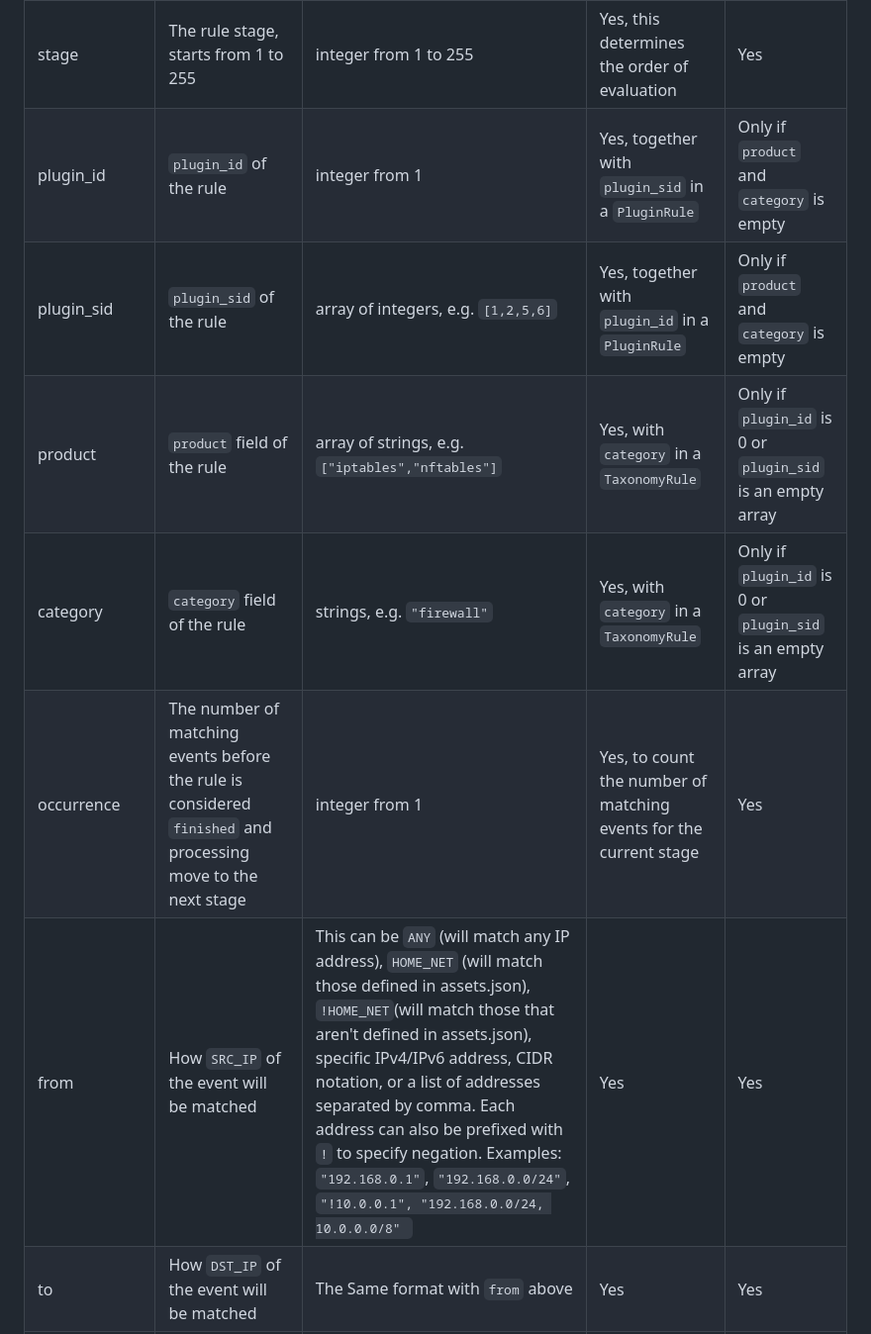
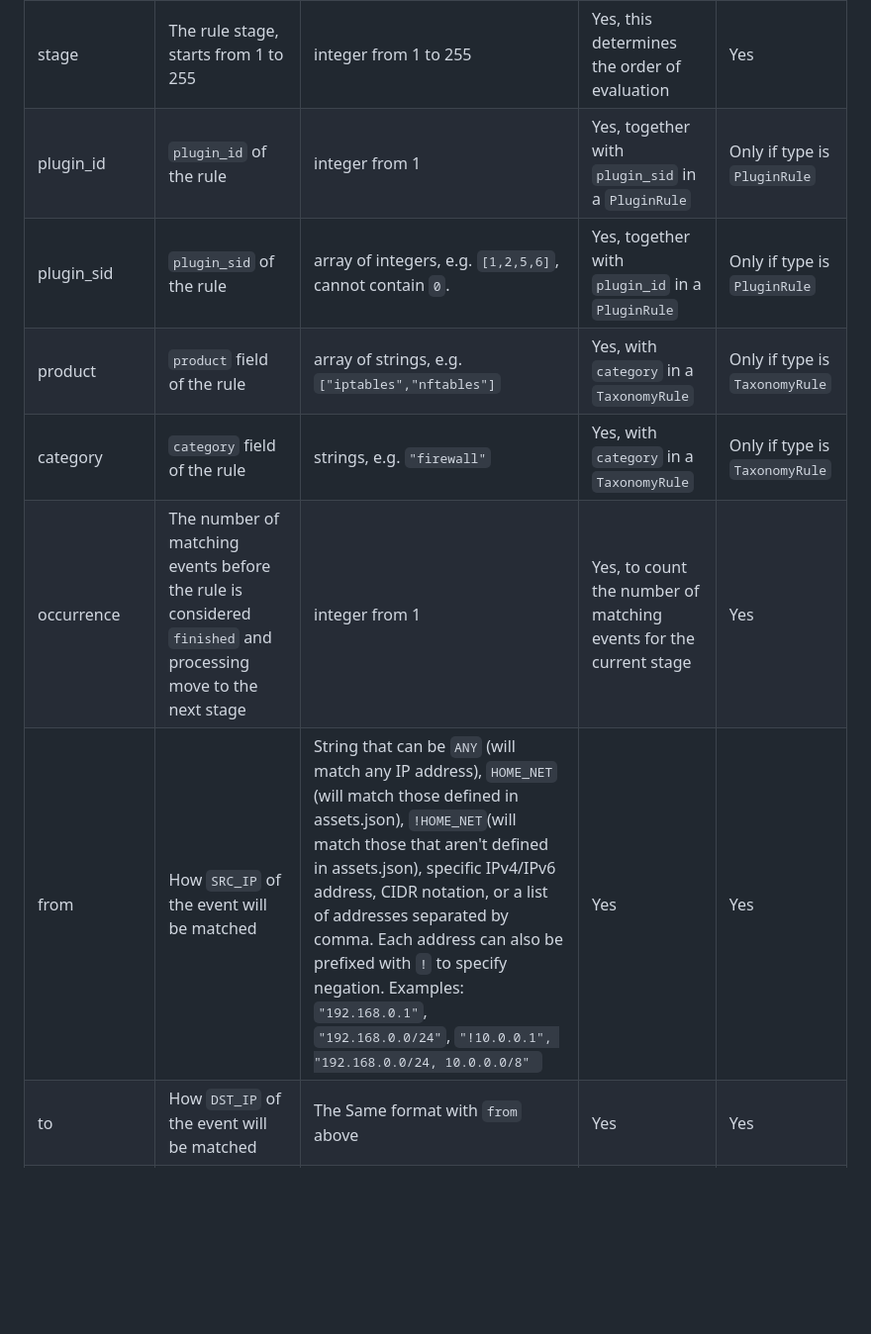
Before and after one commit to defenxor/dsiem-rs, a Markdown page: docs/directive_and_alarm.md, the part around one of its changes. Shown at 99% size. Drawn GitHub-style; blank space fills up the shorter version.

```diff
--- a/docs/directive_and_alarm.md
+++ b/docs/directive_and_alarm.md
@@ -23,10 +23,10 @@ A directive rule contains the following fields:
 | name         | The title of the rule                                                                                        | Any string                                                                                                                                                                                                                                                                                                                                                                                                               | No                                                                | No                                                         |
 | type         | Determine if the rule is a `PluginRule` or `TaxonomyRule`                                                    | `"PluginRule"` or `"TaxonomyRule"`                                                                                                                                                                                                                                                                                                                                                                                       | Yes, this determines how the evaluation work                      | Yes                                                        |
 | stage        | The rule stage, starts from 1 to 255                                                                         | integer from 1 to 255                                                                                                                                                                                                                                                                                                                                                                                                    | Yes, this determines the order of evaluation                      | Yes                                                        |
-| plugin_id    | `plugin_id` of the rule                                                                                      | integer from 1                                                                                                                                                                                                                                                                                                                                                                                                           | Yes, together with `plugin_sid` in a `PluginRule`                 | Only if `product` and `category` is empty                  |
-| plugin_sid   | `plugin_sid` of the rule                                                                                     | array of integers, e.g. `[1,2,5,6]`                                                                                                                                                                                                                                                                                                                                                                                      | Yes, together with `plugin_id` in a `PluginRule`                  | Only if `product` and `category` is empty                  |
-| product      | `product` field of the rule                                                                                  | array of strings, e.g. `["iptables","nftables"]`                                                                                                                                                                                                                                                                                                                                                                         | Yes, with `category` in a `TaxonomyRule`                          | Only if `plugin_id` is 0 or `plugin_sid` is an empty array |
-| category     | `category` field of the rule                                                                                 | strings, e.g. `"firewall"`                                                                                                                                                                                                                                                                                                                                                                                               | Yes, with `category` in a `TaxonomyRule`                          | Only if `plugin_id` is 0 or `plugin_sid` is an empty array |
+| plugin_id    | `plugin_id` of the rule                                                                                      | integer from 1                                                                                                                                                                                                                                                                                                                                                                                                           | Yes, together with `plugin_sid` in a `PluginRule`                 | Only if type is `PluginRule`                               |
+| plugin_sid   | `plugin_sid` of the rule                                                                                     | array of integers, e.g. `[1,2,5,6]`, cannot contain `0`.                                                                                                                                                                                                                                                                                                                                                                 | Yes, together with `plugin_id` in a `PluginRule`                  | Only if type is `PluginRule`                               |
+| product      | `product` field of the rule                                                                                  | array of strings, e.g. `["iptables","nftables"]`                                                                                                                                                                                                                                                                                                                                                                         | Yes, with `category` in a `TaxonomyRule`                          | Only if type is `TaxonomyRule` |
+| category     | `category` field of the rule                                                                                 | strings, e.g. `"firewall"`                                                                                                                                                                                                                                                                                                                                                                                               | Yes, with `category` in a `TaxonomyRule`                          | Only if type is `TaxonomyRule` |
 | occurrence   | The number of matching events before the rule is considered `finished` and processing move to the next stage | integer from 1                                                                                                                                                                                                                                                                                                                                                                                                           | Yes, to count the number of matching events for the current stage | Yes                                                        |
-| from         | How `SRC_IP` of the event will be matched                                                                    | This can be `ANY` (will match any IP address), `HOME_NET` (will match those defined in assets.json), `!HOME_NET`(will match those that aren't defined in assets.json), specific IPv4/IPv6 address, CIDR notation, or a list of addresses separated by comma. Each address can also be prefixed with `!` to specify negation. Examples: `"192.168.0.1"`, `"192.168.0.0/24"`, `"!10.0.0.1", "192.168.0.0/24, 10.0.0.0/8" ` | Yes                                                               | Yes                                                        |
+| from         | How `SRC_IP` of the event will be matched                                                                    | String that can be `ANY` (will match any IP address), `HOME_NET` (will match those defined in assets.json), `!HOME_NET`(will match those that aren't defined in assets.json), specific IPv4/IPv6 address, CIDR notation, or a list of addresses separated by comma. Each address can also be prefixed with `!` to specify negation. Examples: `"192.168.0.1"`, `"192.168.0.0/24"`, `"!10.0.0.1", "192.168.0.0/24, 10.0.0.0/8" ` | Yes                                                               | Yes                                                        |
 | to           | How `DST_IP` of the event will be matched                                                                    | The Same format with `from` above                                                                                                                                                                                                                                                                                                                                                                                        | Yes                                                               | Yes                                                        |
```
Also changed, not shown: other parts of docs/directive_and_alarm.md (+15 -9 lines).
